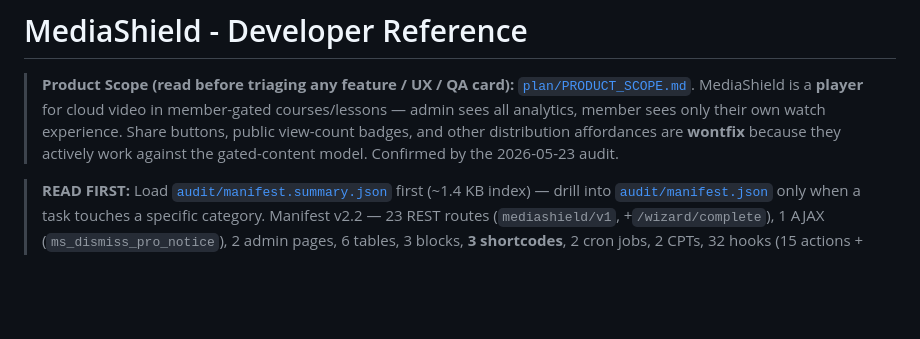
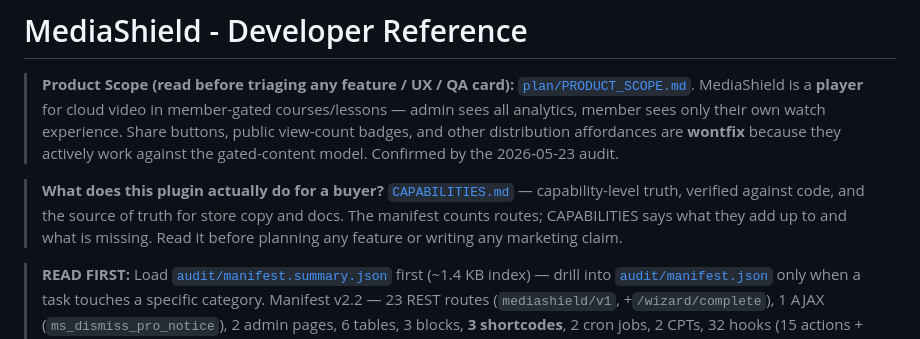
Before and after one commit to vapvarun/mediashield, a Markdown page: CLAUDE.md, the part around the change. GitHub-like rendering; blank space fills up the shorter version.

```diff
--- a/CLAUDE.md
+++ b/CLAUDE.md
@@ -1,6 +1,8 @@
 # MediaShield - Developer Reference
 
 > **Product Scope (read before triaging any feature / UX / QA card):** [`plan/PRODUCT_SCOPE.md`](plan/PRODUCT_SCOPE.md). MediaShield is a **player** for cloud video in member-gated courses/lessons — admin sees all analytics, member sees only their own watch experience. Share buttons, public view-count badges, and other distribution affordances are **wontfix** because they actively work against the gated-content model. Confirmed by the 2026-05-23 audit.
+
+> **What does this plugin actually do for a buyer?** [`CAPABILITIES.md`](CAPABILITIES.md) — capability-level truth, verified against code, and the source of truth for store copy and docs. The manifest counts routes; CAPABILITIES says what they add up to and what is missing. Read it before planning any feature or writing any marketing claim.
 
 > **READ FIRST:** Load [`audit/manifest.summary.json`](audit/manifest.summary.json) first (~1.4 KB index) — drill into [`audit/manifest.json`](audit/manifest.json) only when a task touches a specific category. Manifest v2.2 — 23 REST routes (`mediashield/v1`, +`/wizard/complete`), 1 AJAX (`ms_dismiss_pro_notice`), 2 admin pages, 6 tables, 3 blocks, **3 shortcodes**, 2 cron jobs, 2 CPTs, 32 hooks (15 actions + 17 filters), 34 services, 22 settings, 1 capability (`upload_mediashield`), 1 WP-CLI command (`mediashield scale`). ✅ **Release-ready** per wppqa baseline 2026-05-26 — see [`audit/wppqa-baseline-2026-05-26/SUMMARY.md`](audit/wppqa-baseline-2026-05-26/SUMMARY.md) (all clean; the 2026-05-11 HIGH `nonce-no-cap` at `Menu.php:174` and the 2 MEDIUM inline-onclick findings on `VideoPostType.php` have all been resolved). See also [`audit/FEATURE_AUDIT.md`](audit/FEATURE_AUDIT.md), [`audit/CODE_FLOWS.md`](audit/CODE_FLOWS.md), [`audit/ROLE_MATRIX.md`](audit/ROLE_MATRIX.md), [`audit/derived/cross-plugin-coupling.json`](audit/derived/cross-plugin-coupling.json). Open `audit/graph.html` (`cd audit && python3 -m http.server 8765`) for an interactive Cytoscape view. Refresh via `/wp-plugin-onboard --refresh` after non-trivial changes.
 
```
Also changed, not shown: CAPABILITIES.md (added, +103 -0 lines).
